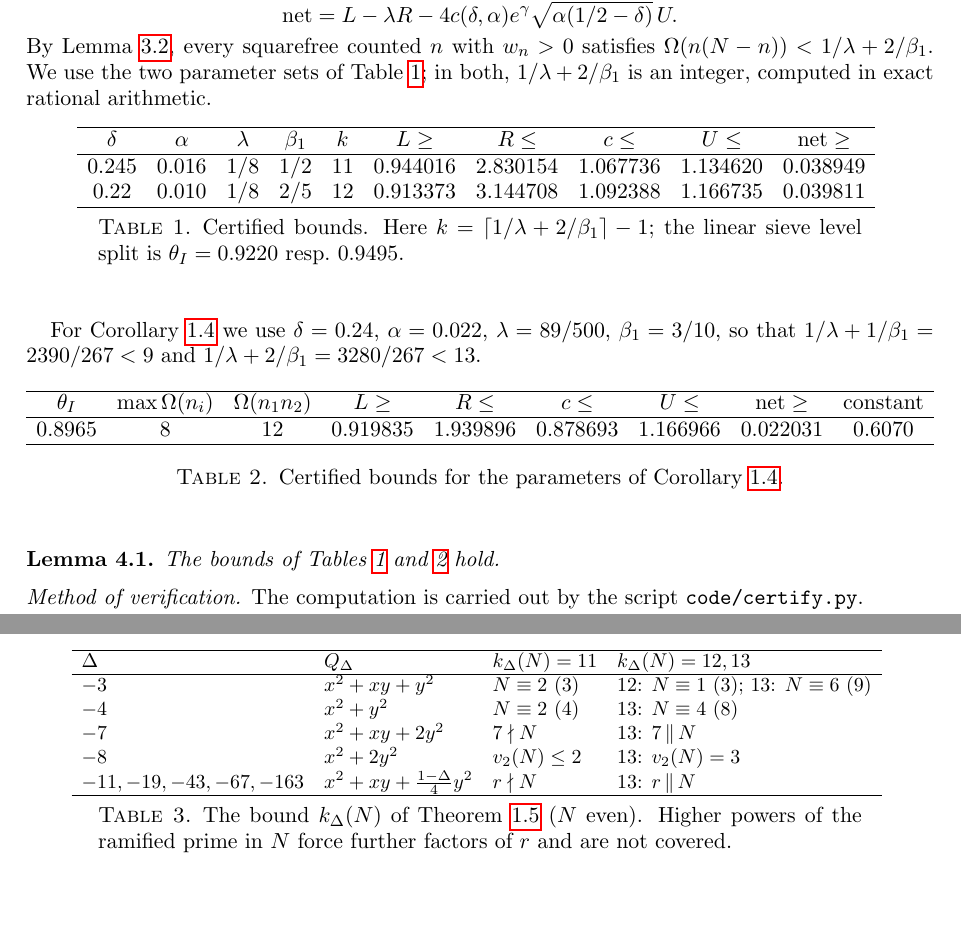
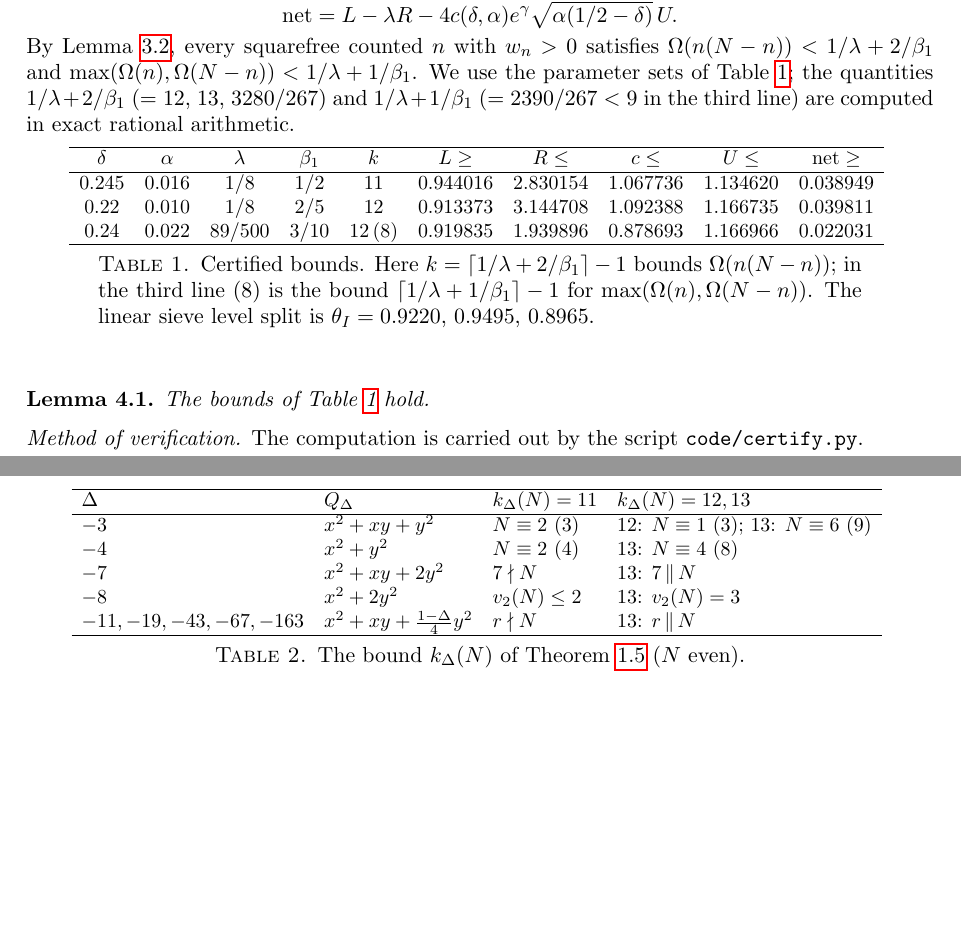
Before and after one commit to Ruqing1963/bilateral-two-squares-sieve, a LaTeX paper (paper/Chen2026b_BilateralTwoSquares.tex): two parts of pages 6 and 8 of 9 before the commit and two parts of pages 6 and 7 of 8 after it, joined at a grey line, cut so that both start at the same text, the shorter picture padded with empty space. Compiled offline with pdfLaTeX.

Commit message:
Move figures to paper/figures; merge tables; tighten layout to 8 pages

```diff
--- a/paper/Chen2026b_BilateralTwoSquares.tex
+++ b/paper/Chen2026b_BilateralTwoSquares.tex
@@ -3,6 +3,10 @@
 \usepackage[margin=1.1in]{geometry}
 \usepackage{hyperref}
 \usepackage{graphicx}
+\setlength{\textfloatsep}{10pt plus 2pt minus 2pt}
+\setlength{\floatsep}{8pt plus 2pt minus 2pt}
+\setlength{\intextsep}{8pt plus 2pt minus 2pt}
+\raggedbottom
 
 \newtheorem{theorem}{Theorem}[section]
 \newtheorem{lemma}[theorem]{Lemma}
@@ -324,44 +328,31 @@ $W-\#\cE\ge(\mathrm{net}+o(1))XV$ with
 \mathrm{net}=L-\lambda R-4c(\delta,\alpha)e^{\gamma}\sqrt{\alpha(1/2-\delta)}\,U .
 \]
 By Lemma~\ref{lem:omega}, every squarefree counted $n$ with $w_n>0$ satisfies
-$\Omega(n(N-n))<1/\lambda+2/\beta_1$. We use the two parameter sets of Table~\ref{tab:cert}; in both,
-$1/\lambda+2/\beta_1$ is an integer, computed in exact rational arithmetic.
+$\Omega(n(N-n))<1/\lambda+2/\beta_1$ and $\max(\Omega(n),\Omega(N-n))<1/\lambda+1/\beta_1$. We use the
+parameter sets of Table~\ref{tab:cert}; the quantities $1/\lambda+2/\beta_1$ ($=12$, $13$, $3280/267$) and
+$1/\lambda+1/\beta_1$ ($=2390/267<9$ in the third line) are computed in exact rational arithmetic.
 
 \begin{table}[ht]
 \centering
+\small
 \begin{tabular}{cccccccccc}
 \hline
 $\delta$ & $\alpha$ & $\lambda$ & $\beta_1$ & $k$ & $L\ge$ & $R\le$ & $c\le$ & $U\le$ & $\mathrm{net}\ge$\\
 \hline
 $0.245$ & $0.016$ & $1/8$ & $1/2$ & $11$ & $0.944016$ & $2.830154$ & $1.067736$ & $1.134620$ & $0.038949$\\
 $0.22$ & $0.010$ & $1/8$ & $2/5$ & $12$ & $0.913373$ & $3.144708$ & $1.092388$ & $1.166735$ & $0.039811$\\
+$0.24$ & $0.022$ & $89/500$ & $3/10$ & $12\,(8)$ & $0.919835$ & $1.939896$ & $0.878693$ & $1.166966$ & $0.022031$\\
 \hline
 \end{tabular}
 \medskip
-\caption{Certified bounds. Here $k=\lceil 1/\lambda+2/\beta_1\rceil-1$; the linear sieve level split is
-$\theta_I=0.9220$ resp.\ $0.9495$.}
+\caption{Certified bounds. Here $k=\lceil 1/\lambda+2/\beta_1\rceil-1$ bounds $\Omega(n(N-n))$; in the third line
+$(8)$ is the bound $\lceil1/\lambda+1/\beta_1\rceil-1$ for $\max(\Omega(n),\Omega(N-n))$. The linear sieve level
+split is $\theta_I=0.9220$, $0.9495$, $0.8965$.}
 \label{tab:cert}
 \end{table}
 
-For Corollary~\ref{cor:side} we use $\delta=0.24$, $\alpha=0.022$, $\lambda=89/500$, $\beta_1=3/10$, so that
-$1/\lambda+1/\beta_1=2390/267<9$ and $1/\lambda+2/\beta_1=3280/267<13$.
-
-\begin{table}[ht]
-\centering
-\begin{tabular}{ccccccccc}
-\hline
-$\theta_I$ & $\max\Omega(n_i)$ & $\Omega(n_1n_2)$ & $L\ge$ & $R\le$ & $c\le$ & $U\le$ & $\mathrm{net}\ge$ & constant\\
-\hline
-$0.8965$ & $8$ & $12$ & $0.919835$ & $1.939896$ & $0.878693$ & $1.166966$ & $0.022031$ & $0.6070$\\
-\hline
-\end{tabular}
-\medskip
-\caption{Certified bounds for the parameters of Corollary~\ref{cor:side}.}
-\label{tab:side}
-\end{table}
-
 \begin{lemma}\label{lem:numerics}
-The bounds of Tables~\ref{tab:cert} and~\ref{tab:side} hold.
+The bounds of Table~\ref{tab:cert} hold.
 \end{lemma}
 
 \begin{proof}[Method of verification]
@@ -444,6 +435,25 @@ $v_2(N)=3$ take $n\equiv2\pmod{16}$, so that $n/2\equiv1$ and $(N-n)/2\equiv3\pm
 enumeration (script \texttt{code/local\_conditions.py}) that these are the minimal costs.
 \end{proof}
 
+\begin{table}[t]
+\centering
+\small
+\begin{tabular}{llll}
+\hline
+$\Delta$ & $Q_\Delta$ & $k_\Delta(N)=11$ & $k_\Delta(N)=12,13$\\
+\hline
+$-3$ & $x^2+xy+y^2$ & $N\equiv2\ (3)$ & $12$: $N\equiv1\ (3)$;\ $13$: $N\equiv6\ (9)$\\
+$-4$ & $x^2+y^2$ & $N\equiv2\ (4)$ & $13$: $N\equiv4\ (8)$\\
+$-7$ & $x^2+xy+2y^2$ & $7\nmid N$ & $13$: $7\,\|\,N$\\
+$-8$ & $x^2+2y^2$ & $v_2(N)\le2$ & $13$: $v_2(N)=3$\\
+$-11,-19,-43,-67,-163$ & $x^2+xy+\frac{1-\Delta}{4}y^2$ & $r\nmid N$ & $13$: $r\,\|\,N$\\
+\hline
+\end{tabular}
+\medskip
+\caption{The bound $k_\Delta(N)$ of Theorem~\ref{thm:general} ($N$ even).}
+\label{tab:general}
+\end{table}
+
 \begin{proof}[Proof of Theorem~\ref{thm:general}]
 Let $M,a,e,e'$ be as in Lemma~\ref{lem:admissible}, $\cA_\Delta=\{a_n=n(N-n):\ n\le N,\ n\equiv a\ (M)\}$ and
 $X=N/M$. For $d$ coprime to $M$, $d\mid a_n$ restricts $n$ to $\rho(d)$ classes modulo $Md$, so
@@ -475,20 +485,3 @@ since $\Sg_M(N)$ and $\Sg(N)$ differ only in the local factors at the primes div
 $M=4$, one has $\frac{M}{\varphi(M)^2}\Sg_M(N)=\frac12\Sg(N)$, recovering Proposition~\ref{prop:W}.
 \end{proof}
 
-\begin{table}[ht]
-\centering
-\small
-\begin{tabular}{llll}
-\hline
-$\Delta$ & $Q_\Delta$ & $k_\Delta(N)=11$ & $k_\Delta(N)=12,13$\\
-\hline
-$-3$ & $x^2+xy+y^2$ & $N\equiv2\ (3)$ & $12$: $N\equiv1\ (3)$;\ $13$: $N\equiv6\ (9)$\\
-$-4$ & $x^2+y^2$ & $N\equiv2\ (4)$ & $13$: $N\equiv4\ (8)$\\
-$-7$ & $x^2+xy+2y^2$ & $7\nmid N$ & $13$: $7\,\|\,N$\\
-$-8$ & $x^2+2y^2$ & $v_2(N)\le2$ & $13$: $v_2(N)=3$\\
-$-11,-19,-43,-67,-163$ & $x^2+xy+\frac{1-\Delta}{4}y^2$ & $r\nmid N$ & $13$: $r\,\|\,N$\\
-\hline
-\end{tabular}
-\medskip
-\caption{The bound $k_\Delta(N)$ of Theorem~\ref{thm:general} ($N$ even). Higher powers of the ramified prime
-in $N$ force further factors of $r$ and are not covered.}
```
Also changed, not shown: code/plot_figures.py (+4 -3 lines), README.md, paper/Chen2026b_BilateralTwoSquares.pdf, paper/figure1_linear_sieve.pdf (deleted), paper/figure2_switching_domain.pdf (deleted), paper/figures/figure1_linear_sieve.pdf (added), paper/figures/figure2_switching_domain.pdf (added), paper/Chen2026b_BilateralTwoSquares.tex (19 more changed lines).
